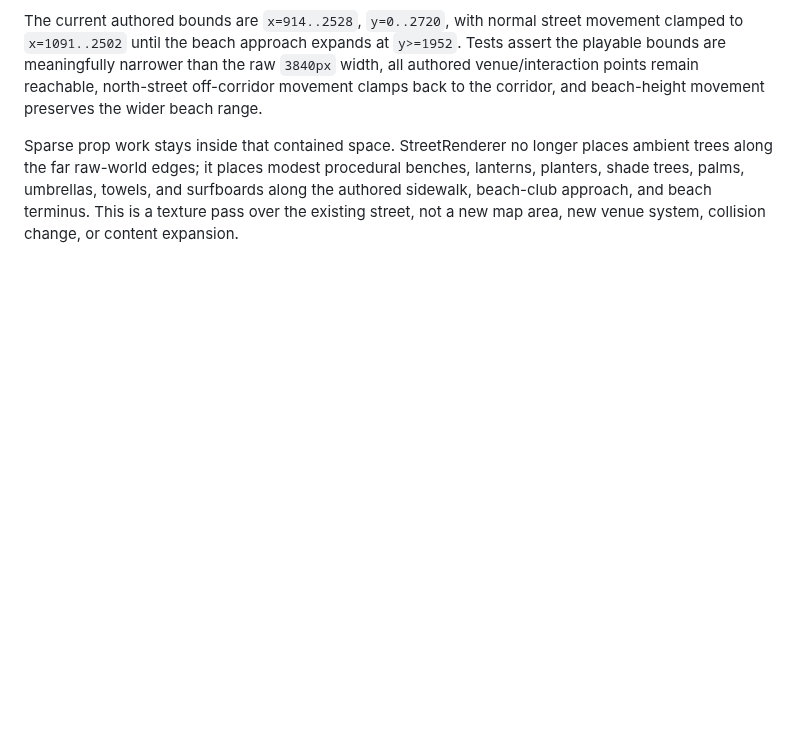
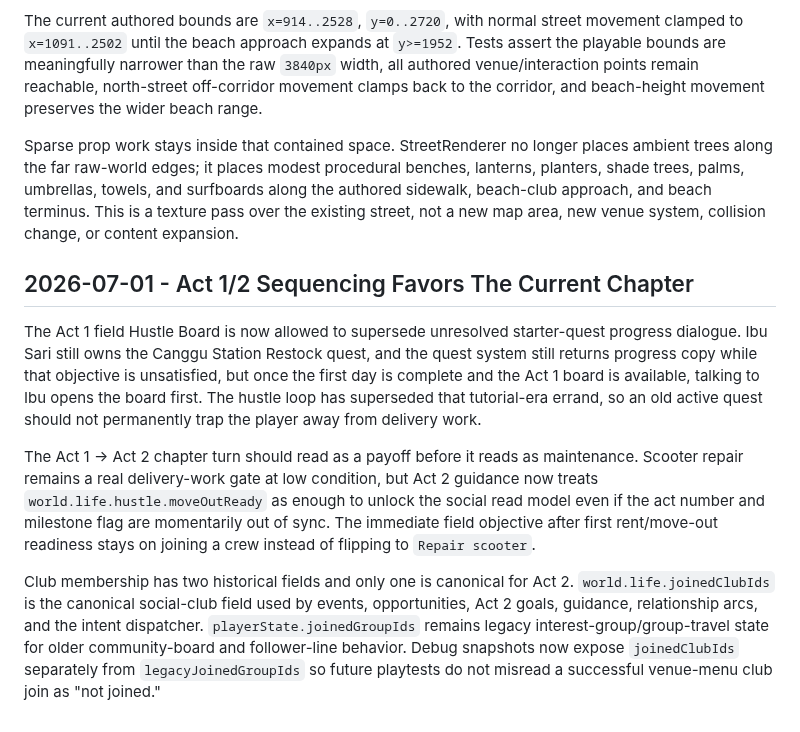
Before and after one commit to JohnSwatica/bali-life-rpg, a Markdown page: DECISIONS.md, the part around the change. Drawn GitHub-style; blank space fills up the shorter version.

Commit message:
docs: record Act 1 and Act 2 sequencing fixes

```diff
--- a/DECISIONS.md
+++ b/DECISIONS.md
@@ -461,3 +461,11 @@ The raw `TILE_WORLD`/`WORLD_WIDTH`/`WORLD_HEIGHT` remains the backing tile canva
 The current authored bounds are `x=914..2528`, `y=0..2720`, with normal street movement clamped to `x=1091..2502` until the beach approach expands at `y>=1952`. Tests assert the playable bounds are meaningfully narrower than the raw `3840px` width, all authored venue/interaction points remain reachable, north-street off-corridor movement clamps back to the corridor, and beach-height movement preserves the wider beach range.
 
 Sparse prop work stays inside that contained space. StreetRenderer no longer places ambient trees along the far raw-world edges; it places modest procedural benches, lanterns, planters, shade trees, palms, umbrellas, towels, and surfboards along the authored sidewalk, beach-club approach, and beach terminus. This is a texture pass over the existing street, not a new map area, new venue system, collision change, or content expansion.
+
+## 2026-07-01 - Act 1/2 Sequencing Favors The Current Chapter
+
+The Act 1 field Hustle Board is now allowed to supersede unresolved starter-quest progress dialogue. Ibu Sari still owns the Canggu Station Restock quest, and the quest system still returns progress copy while that objective is unsatisfied, but once the first day is complete and the Act 1 board is available, talking to Ibu opens the board first. The hustle loop has superseded that tutorial-era errand, so an old active quest should not permanently trap the player away from delivery work.
+
+The Act 1 -> Act 2 chapter turn should read as a payoff before it reads as maintenance. Scooter repair remains a real delivery-work gate at low condition, but Act 2 guidance now treats `world.life.hustle.moveOutReady` as enough to unlock the social read model even if the act number and milestone flag are momentarily out of sync. The immediate field objective after first rent/move-out readiness stays on joining a crew instead of flipping to `Repair scooter`.
+
+Club membership has two historical fields and only one is canonical for Act 2. `world.life.joinedClubIds` is the canonical social-club field used by events, opportunities, Act 2 goals, guidance, relationship arcs, and the intent dispatcher. `playerState.joinedGroupIds` remains legacy interest-group/group-travel state for older community-board and follower-line behavior. Debug snapshots now expose `joinedClubIds` separately from `legacyJoinedGroupIds` so future playtests do not misread a successful venue-menu club join as "not joined."
```
Also changed, not shown: STATE.md (+4 -1 lines).
